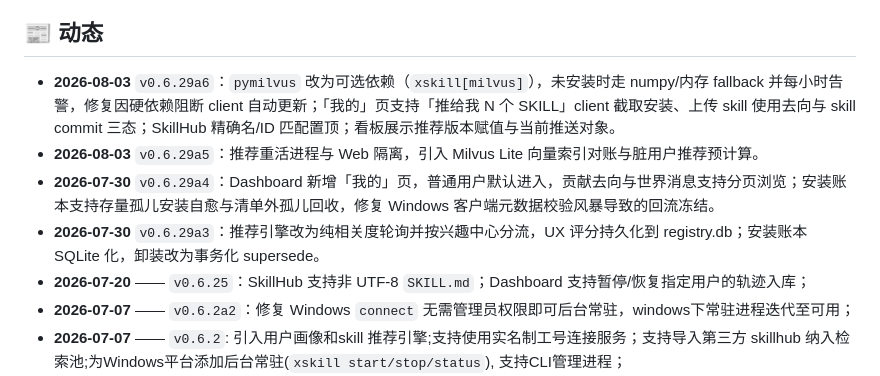
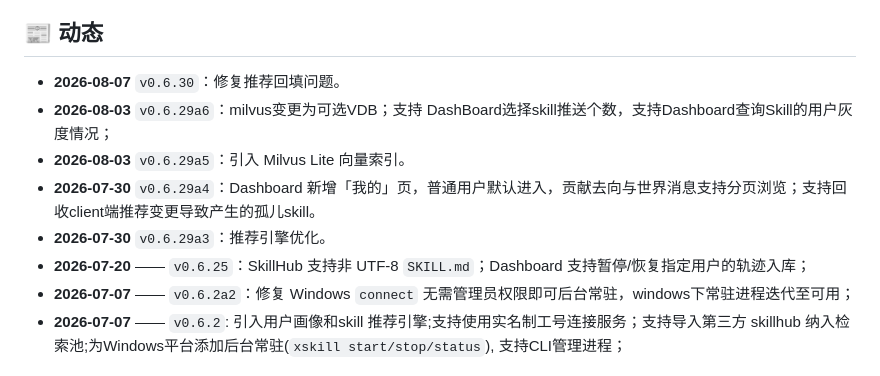
Before and after one commit to Shimmering-Ruby/xskill, a Markdown page: README.md, the part around the change. Rendered like a GitHub page.

```diff
--- a/README.md
+++ b/README.md
@@ -277,11 +277,11 @@ skillhub:
 
 
 ## 📰 动态
-
-- **2026-08-03** `v0.6.29a6`：`pymilvus` 改为可选依赖（`xskill[milvus]`），未安装时走 numpy/内存 fallback 并每小时告警，修复因硬依赖阻断 client 自动更新；「我的」页支持「推给我 N 个 SKILL」client 截取安装、上传 skill 使用去向与 skill commit 三态；SkillHub 精确名/ID 匹配置顶；看板展示推荐版本赋值与当前推送对象。
-- **2026-08-03** `v0.6.29a5`：推荐重活进程与 Web 隔离，引入 Milvus Lite 向量索引对账与脏用户推荐预计算。
-- **2026-07-30** `v0.6.29a4`：Dashboard 新增「我的」页，普通用户默认进入，贡献去向与世界消息支持分页浏览；安装账本支持存量孤儿安装自愈与清单外孤儿回收，修复 Windows 客户端元数据校验风暴导致的回流冻结。
-- **2026-07-30** `v0.6.29a3`：推荐引擎改为纯相关度轮询并按兴趣中心分流，UX 评分持久化到 registry.db；安装账本 SQLite 化，卸装改为事务化 supersede。
+- **2026-08-07** `v0.6.30`：修复推荐回填问题。
+- **2026-08-03** `v0.6.29a6`：milvus变更为可选VDB；支持 DashBoard选择skill推送个数，支持Dashboard查询Skill的用户灰度情况；
+- **2026-08-03** `v0.6.29a5`：引入 Milvus Lite 向量索引。
+- **2026-07-30** `v0.6.29a4`：Dashboard 新增「我的」页，普通用户默认进入，贡献去向与世界消息支持分页浏览；支持回收client端推荐变更导致产生的孤儿skill。
+- **2026-07-30** `v0.6.29a3`：推荐引擎优化。
 - **2026-07-20** —— `v0.6.25`：SkillHub 支持非 UTF-8 `SKILL.md`；Dashboard 支持暂停/恢复指定用户的轨迹入库；
 - **2026-07-07** —— `v0.6.2a2`：修复 Windows `connect` 无需管理员权限即可后台常驻，windows下常驻进程迭代至可用；
 - **2026-07-07** —— `v0.6.2`: 引入用户画像和skill 推荐引擎;支持使用实名制工号连接服务；支持导入第三方 skillhub 纳入检索池;为Windows平台添加后台常驻(`xskill start/stop/status`), 支持CLI管理进程；
```
